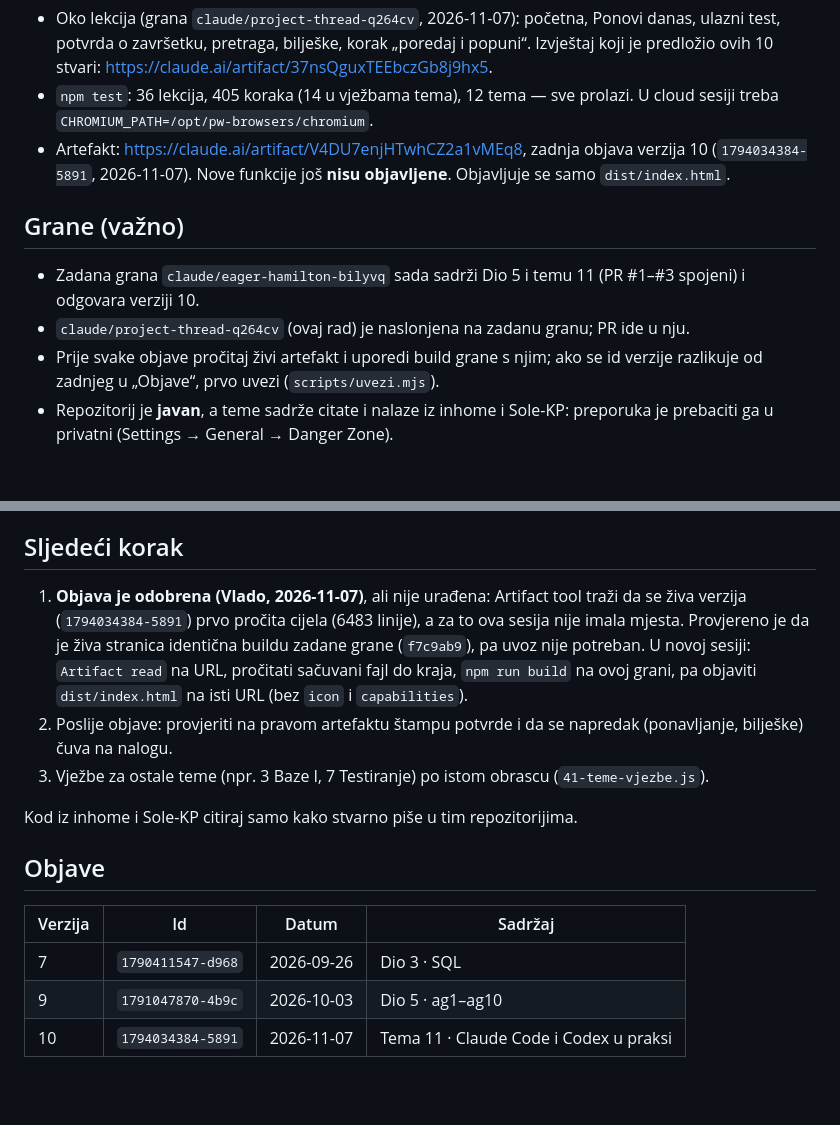
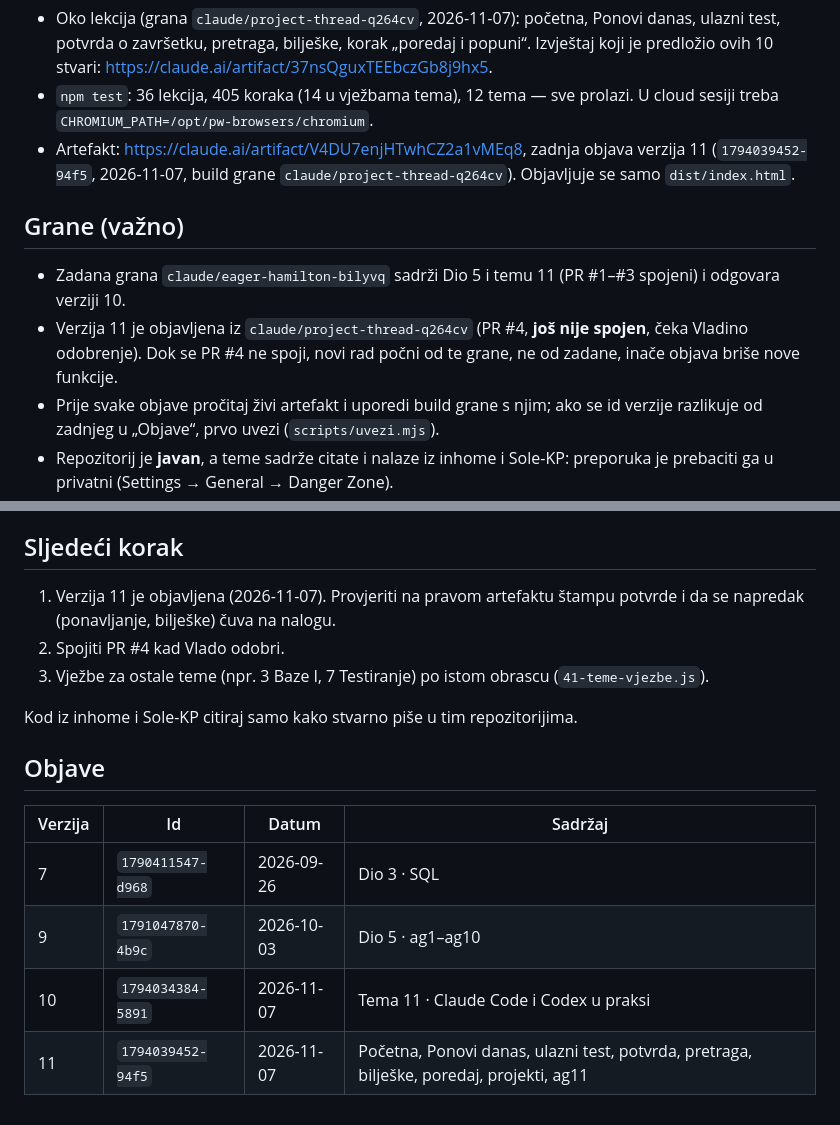
Before and after one commit to vvladimirv/ucionica, a Markdown page: STATUS.md, 2 parts joined by grey strips. GitHub-like rendering; blank space fills up the shorter version.

Commit message:
STATUS: objavljena verzija 11 (1794039452-94f5)
Co-Authored-By: Claude Opus 5.5 <noreply@anthropic.com>
Claude-Session: https://claude.ai/code/session_01NtA83meJoLFT3hxRQndQpu

```diff
--- a/STATUS.md
+++ b/STATUS.md
@@ -17,13 +17,14 @@ Svih pet dijelova je gotovo; svaki od Dijelova 1, 2, 3 i 5 završava projektom,
   <https://claude.ai/artifact/37nsQguxTEEbczGb8j9hx5>.
 - `npm test`: 36 lekcija, 405 koraka (14 u vježbama tema), 12 tema — sve prolazi. U cloud sesiji treba
   `CHROMIUM_PATH=/opt/pw-browsers/chromium`.
-- Artefakt: <https://claude.ai/artifact/V4DU7enjHTwhCZ2a1vMEq8>, zadnja objava verzija 10
-  (`1794034384-5891`, 2026-11-07). Nove funkcije još **nisu objavljene**. Objavljuje se samo `dist/index.html`.
+- Artefakt: <https://claude.ai/artifact/V4DU7enjHTwhCZ2a1vMEq8>, zadnja objava verzija 11
+  (`1794039452-94f5`, 2026-11-07, build grane `claude/project-thread-q264cv`). Objavljuje se samo `dist/index.html`.
 
 ## Grane (važno)
 
-- Zadana grana `claude/eager-hamilton-bilyvq` sada sadrži Dio 5 i temu 11 (PR #1–#3 spojeni) i odgovara verziji 10.
-- `claude/project-thread-q264cv` (ovaj rad) je naslonjena na zadanu granu; PR ide u nju.
+- Zadana grana `claude/eager-hamilton-bilyvq` sadrži Dio 5 i temu 11 (PR #1–#3 spojeni) i odgovara verziji 10.
+- Verzija 11 je objavljena iz `claude/project-thread-q264cv` (PR #4, **još nije spojen**, čeka Vladino odobrenje).
+  Dok se PR #4 ne spoji, novi rad počni od te grane, ne od zadane, inače objava briše nove funkcije.
 - Prije svake objave pročitaj živi artefakt i uporedi build grane s njim; ako se id verzije razlikuje
   od zadnjeg u „Objave“, prvo uvezi (`scripts/uvezi.mjs`).
 - Repozitorij je **javan**, a teme sadrže citate i nalaze iz inhome i Sole-KP: preporuka je prebaciti ga u
@@ -42,12 +43,8 @@ Svih pet dijelova je gotovo; svaki od Dijelova 1, 2, 3 i 5 završava projektom,
 
 ## Sljedeći korak
 
-1. **Objava je odobrena (Vlado, 2026-11-07)**, ali nije urađena: Artifact tool traži da se živa verzija
-   (`1794034384-5891`) prvo pročita cijela (6483 linije), a za to ova sesija nije imala mjesta. Provjereno je da je
-   živa stranica identična buildu zadane grane (`f7c9ab9`), pa uvoz nije potreban. U novoj sesiji: `Artifact read`
-   na URL, pročitati sačuvani fajl do kraja, `npm run build` na ovoj grani, pa objaviti `dist/index.html` na isti URL
-   (bez `icon` i `capabilities`).
-2. Poslije objave: provjeriti na pravom artefaktu štampu potvrde i da se napredak (ponavljanje, bilješke) čuva na nalogu.
+1. Verzija 11 je objavljena (2026-11-07). Provjeriti na pravom artefaktu štampu potvrde i da se napredak (ponavljanje, bilješke) čuva na nalogu.
+2. Spojiti PR #4 kad Vlado odobri.
 3. Vježbe za ostale teme (npr. 3 Baze I, 7 Testiranje) po istom obrascu (`41-teme-vjezbe.js`).
 
 Kod iz inhome i Sole-KP citiraj samo kako stvarno piše u tim repozitorijima.
@@ -59,3 +56,4 @@ Kod iz inhome i Sole-KP citiraj samo kako stvarno piše u tim repozitorijima.
 | 7 | `1790411547-d968` | 2026-09-26 | Dio 3 · SQL |
 | 9 | `1791047870-4b9c` | 2026-10-03 | Dio 5 · ag1–ag10 |
 | 10 | `1794034384-5891` | 2026-11-07 | Tema 11 · Claude Code i Codex u praksi |
+| 11 | `1794039452-94f5` | 2026-11-07 | Početna, Ponovi danas, ulazni test, potvrda, pretraga, bilješke, poredaj, projekti, ag11 |
```
